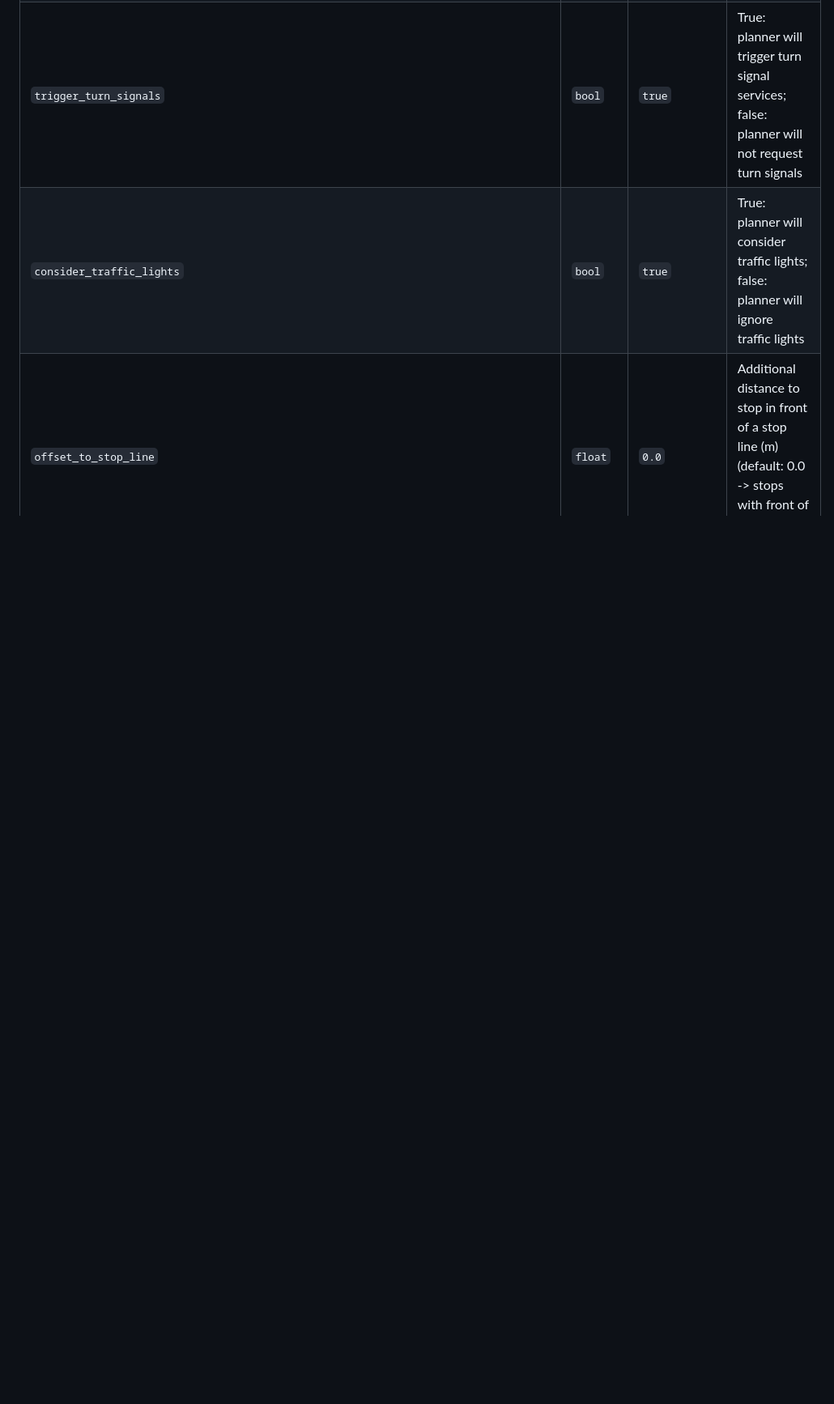
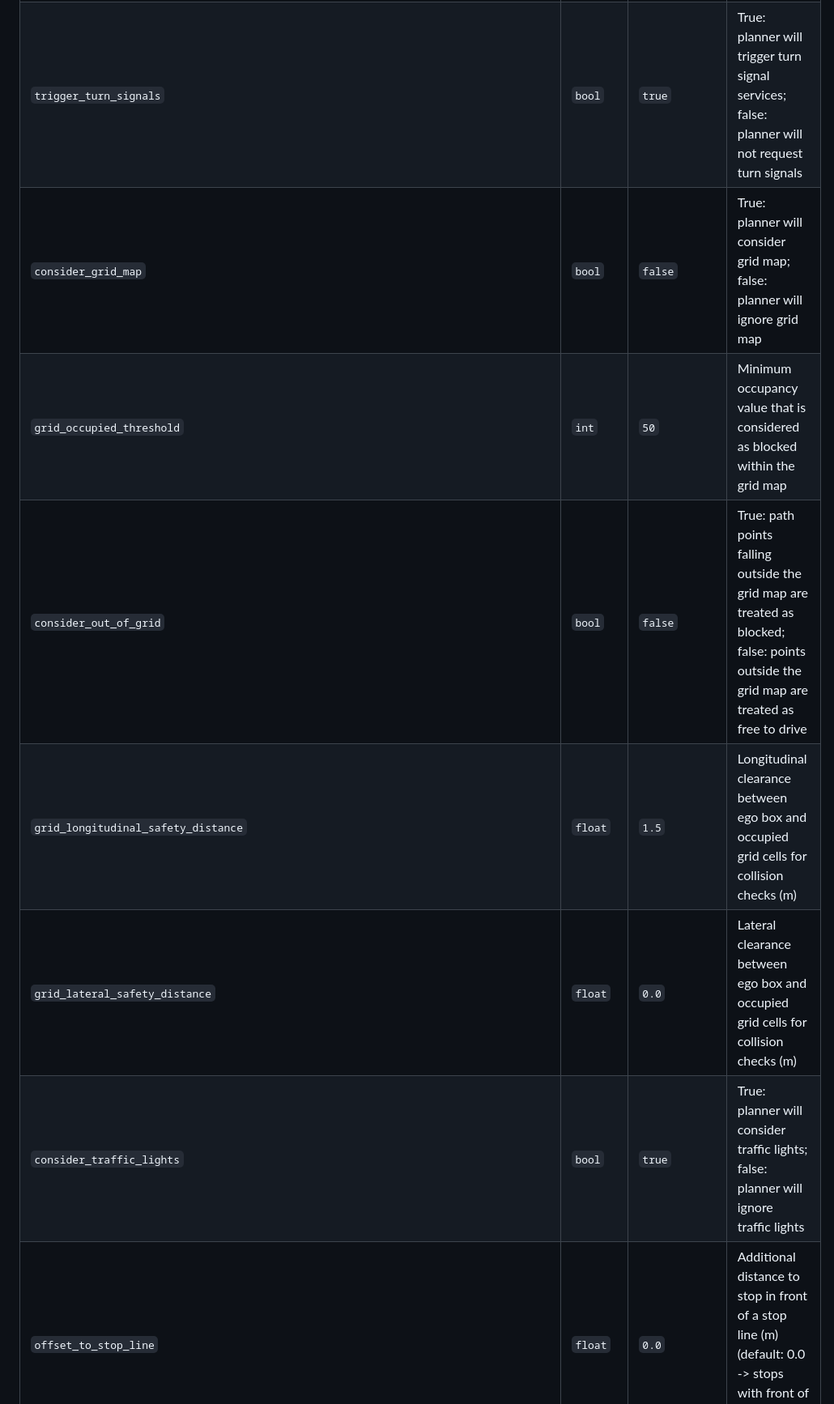
Before and after one commit to openads-project/simple_planner, a Markdown page: simple_planner/README.md, the part around one of its changes. Shown at 81% size. GitHub-like rendering; blank space fills up the shorter version.

Commit message:
update dev-env and regenerate readme

```diff
--- a/simple_planner/README.md
+++ b/simple_planner/README.md
@@ -51,6 +52,11 @@ flowchart LR
 | `a_decel` | `float` | `-0.5` | Desired deceleration for braking at stop lines or end of route (m/s^2) - must be < 0.0 |
 | `a_max_decel` | `float` | `-1.0` | Maximum deceleration for safe-stop trajectories (m/s^2) - must be < 0.0 and <= a_decel |
 | `trigger_turn_signals` | `bool` | `true` | True: planner will trigger turn signal services; false: planner will not request turn signals |
+| `consider_grid_map` | `bool` | `false` | True: planner will consider grid map; false: planner will ignore grid map |
+| `grid_occupied_threshold` | `int` | `50` | Minimum occupancy value that is considered as blocked within the grid map |
+| `consider_out_of_grid` | `bool` | `false` | True: path points falling outside the grid map are treated as blocked; false: points outside the grid map are treated as free to drive |
+| `grid_longitudinal_safety_distance` | `float` | `1.5` | Longitudinal clearance between ego box and occupied grid cells for collision checks (m) |
+| `grid_lateral_safety_distance` | `float` | `0.0` | Lateral clearance between ego box and occupied grid cells for collision checks (m) |
 | `consider_traffic_lights` | `bool` | `true` | True: planner will consider traffic lights; false: planner will ignore traffic lights |
 | `offset_to_stop_line` | `float` | `0.0` | Additional distance to stop in front of a stop line (m) (default: 0.0 -> stops with front of vehicle at stop line) |
 | `ignore_stop_line_threshold` | `float` | `0.5` | A stop line will be ignored if the front of the vehicle has already passed the stop line by more than this threshold (m) |
```
Also changed, not shown: other parts of simple_planner/README.md (+1 -0 lines).
